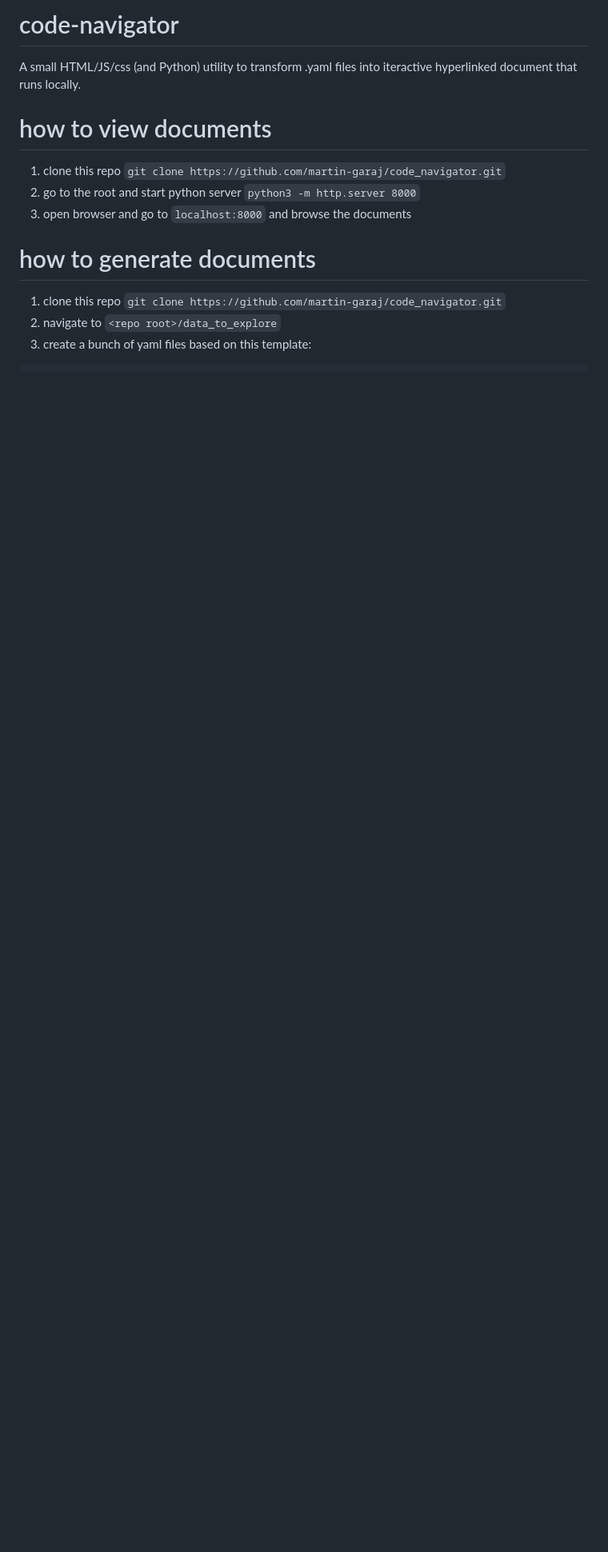
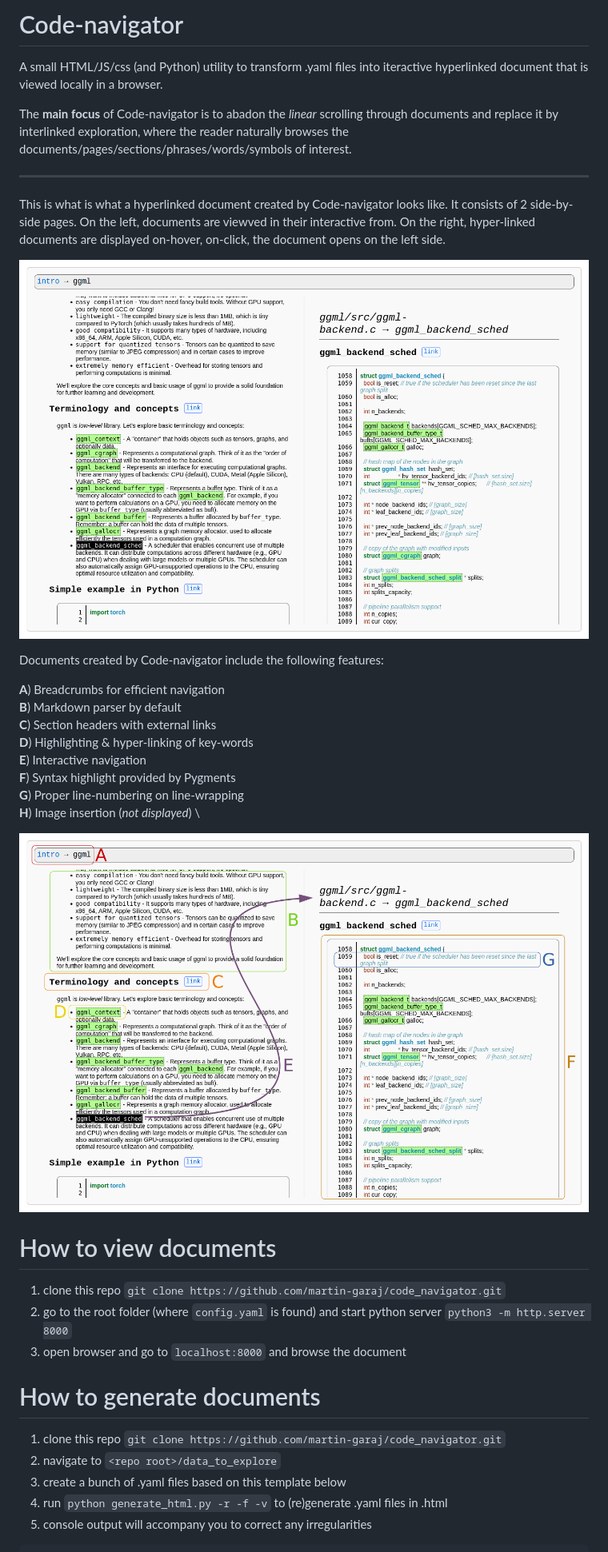
Before and after one commit to martin-garaj/code_navigator, a Markdown page: README.md, the part around the change printed below. Shown: that part at 80% size. GitHub-like rendering; pictures changed too: docs/images/ui.png (added), docs/images/ui_marked.png (added); blank space fills up the shorter version.

Commit message:
README.md update and illustrations

````diff
--- a/README.md
+++ b/README.md
@@ -1,18 +1,47 @@
-# code-navigator
+# Code-navigator
 
 A small HTML/JS/css (and Python) utility to transform .yaml files into
-iteractive hyperlinked document that runs locally.
+iteractive hyperlinked document that is viewed locally in a browser.
 
-# how to view documents
+The **main focus** of Code-navigator is to abadon the *linear* scrolling through documents and replace it by interlinked exploration, where the reader naturally browses the documents/pages/sections/phrases/words/symbols of interest.
+
+----
+
+This is what is what a hyperlinked document created by Code-navigator looks like.
+It consists of 2 side-by-side pages. On the left, documents are viewved in their interactive from. On the right, hyper-linked documents are displayed on-hover, on-click, the document opens on the left side.
+
+![code-navigator-ui](/docs/images/ui.png "Code-navigaort UI")
+
+
+Documents created by Code-navigator include the following features:
+
+**A**) Breadcrumbs for efficient navigation \
+**B**) Markdown parser by default \
+**C**) Section headers with external links \
+**D**) Highlighting & hyper-linking of key-words \
+**E**) Interactive navigation \
+**F**) Syntax highlight provided by Pygments \
+**G**) Proper line-numbering on line-wrapping \
+**H**) Image insertion (_not displayed_) \
+
+![code-navigator-ui-explained](/docs/images/ui_marked.png "Code-navigaort UI explained")
+
+
+# How to view documents
 
 1) clone this repo ```git clone https://github.com/martin-garaj/code_navigator.git```
-2) go to the root and start python server ```python3 -m http.server 8000```
-3) open browser and go to ```localhost:8000``` and browse the documents
+2) go to the root folder (where `config.yaml` is found) and start python server ```python3 -m http.server 8000```
+3) open browser and go to ```localhost:8000``` and browse the document
 
-# how to generate documents
+
+
+# How to generate documents
 
 1) clone this repo ```git clone https://github.com/martin-garaj/code_navigator.git```
 2) navigate to ```<repo root>/data_to_explore```
-3) create a bunch of yaml files based on this template:
+3) create a bunch of .yaml files based on this template below
+4) run `python generate_html.py -r -f -v` to (re)generate .yaml files in .html
+5) console output will accompany you to correct any irregularities
+
 
 ```yaml
````
Also changed, not shown: other parts of README.md (+27 -47 lines).
